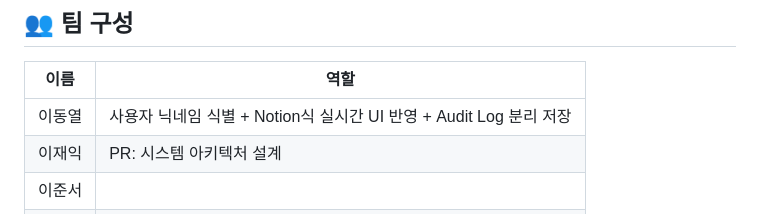
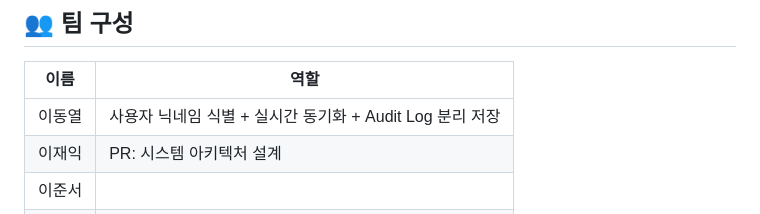
Before and after one commit to codeNBogus/systemTech-F-NotionClone, a Markdown page: README.md, the part around the change. GitHub-like rendering.

```diff
--- a/README.md
+++ b/README.md
@@ -275,7 +275,7 @@ cargo run
 
 | 이름 | 역할 |
 |------|------|
-| 이동열 | 사용자 닉네임 식별 + Notion식 실시간 UI 반영 + Audit Log 분리 저장 |
+| 이동열 | 사용자 닉네임 식별 + 실시간 동기화 + Audit Log 분리 저장 |
 | 이재익 | PR: 시스템 아키텍처 설계 |
 | 이준서 |  |
 | 이해성 | WAL 영속성 + 보드 삭제 + 실시간 동기화 클라이언트 |
```
